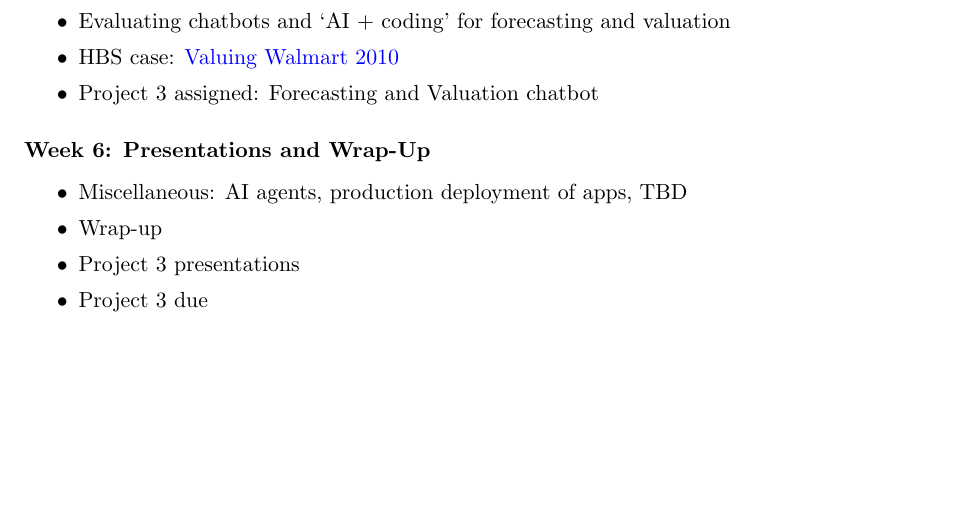
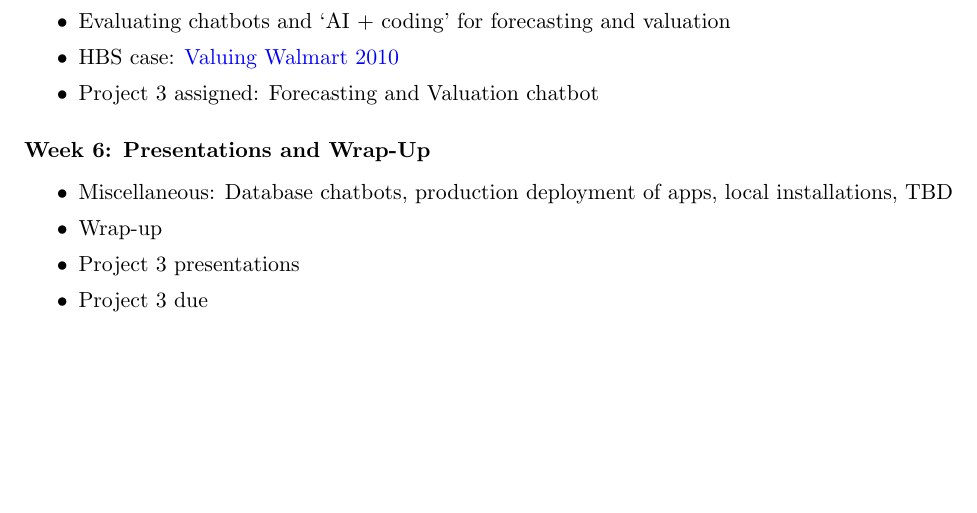
Before and after one commit to kerryback/mgmt675-2026, a LaTeX document (MGMT675.tex): part of page 3 of 3, cut so that both start at the same text. Compiled offline with pdfLaTeX.

Commit message:
polishing

```diff
--- a/MGMT675.tex
+++ b/MGMT675.tex
@@ -119,7 +119,7 @@ Any student with a documented disability requiring accommodations in this course
 
 \subsubsection*{Week 6: Presentations and Wrap-Up}
 \begin{itemize}\setlength{\itemsep}{0pt}
-\item Miscellaneous: AI agents, production deployment of apps, TBD
+\item Miscellaneous: Database chatbots, production deployment of apps, local installations, TBD
 \item Wrap-up
 \item Project 3 presentations
 \item Project 3 due
```
Also changed, not shown: MGMT675.pdf, 2 other files.
